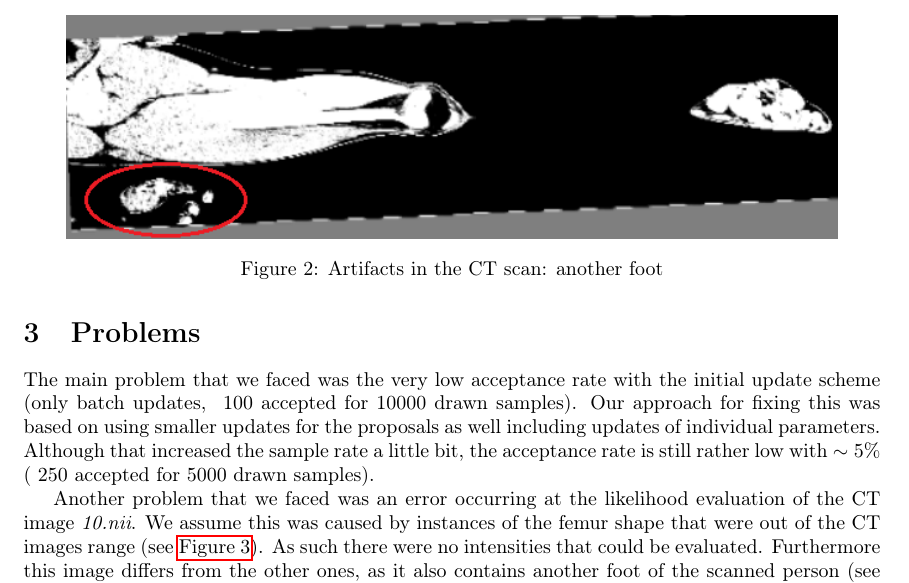
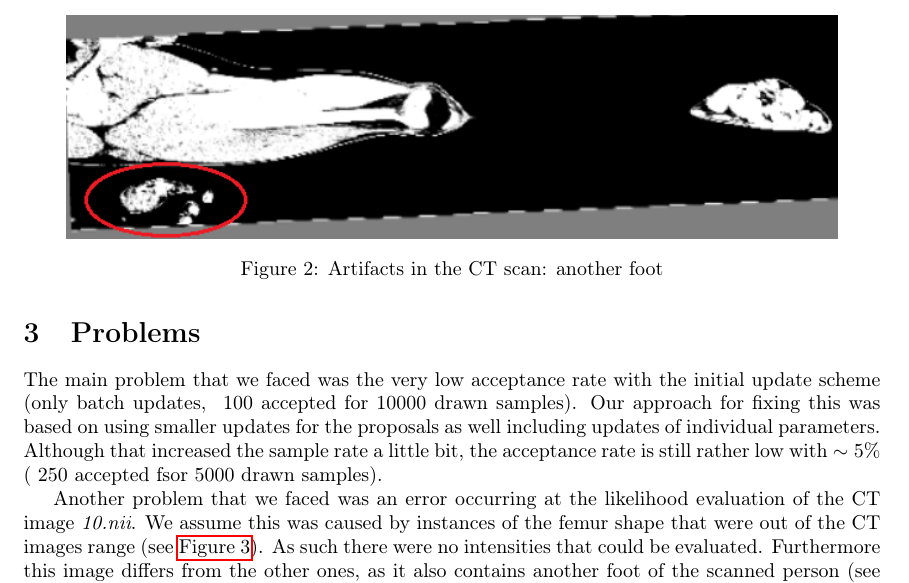
Before and after one commit to grigala/ShapeModelling, a LaTeX paper (latex_2/P2.tex): part of page 3 of 4, cut so that both start at the same text. Compiled offline with pdfLaTeX.

Commit message:
txs auto checkin

```diff
--- a/latex_2/P2.tex
+++ b/latex_2/P2.tex
@@ -138,7 +138,7 @@
 	\section{Problems}
 	The main problem that we faced was the very low acceptance rate with the initial update scheme (only batch updates, ~100 accepted for 10000 drawn samples).
 	Our approach for fixing this was based on using smaller updates for the proposals as well including updates of individual parameters.
-	Although that increased the sample rate a little bit, the acceptance rate is still rather low with $\sim 5\%$ (~250 accepted for 5000 drawn samples).
+	Although that increased the sample rate a little bit, the acceptance rate is still rather low with $\sim 5\%$ (~250 accepted fsor 5000 drawn samples).
 
 	Another problem that we faced was an error occurring at the likelihood evaluation of the CT image \textit{10.nii}. We assume this was caused by instances of the femur shape that were out of the CT images range (see \autoref{2.2}). As such there were no intensities that could be evaluated.
 	Furthermore this image differs from the other ones, as it also contains another foot of the scanned person (see \autoref 2.1), but this did not cause any complications.
```
